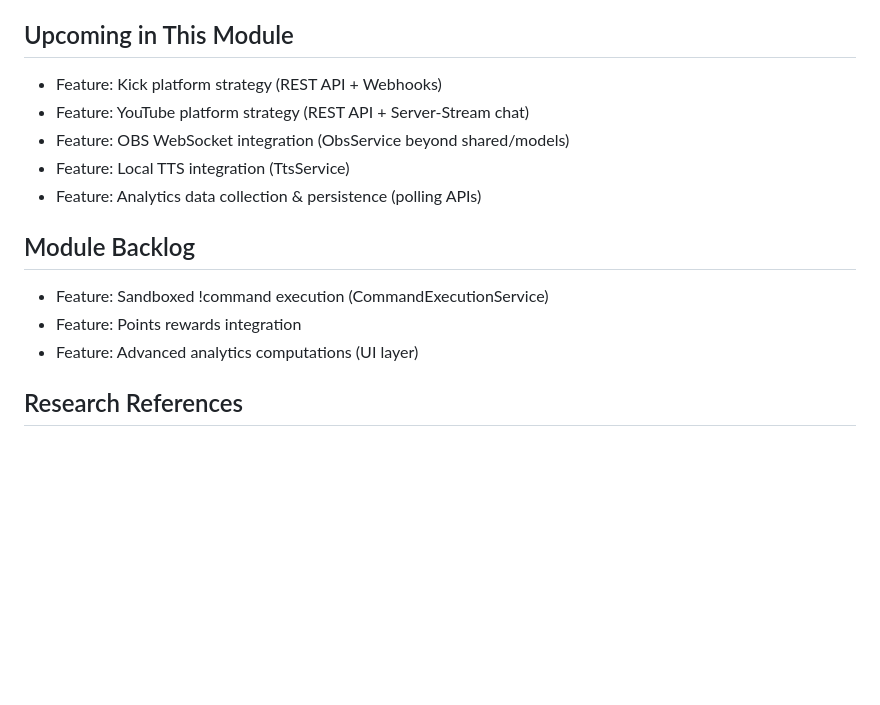
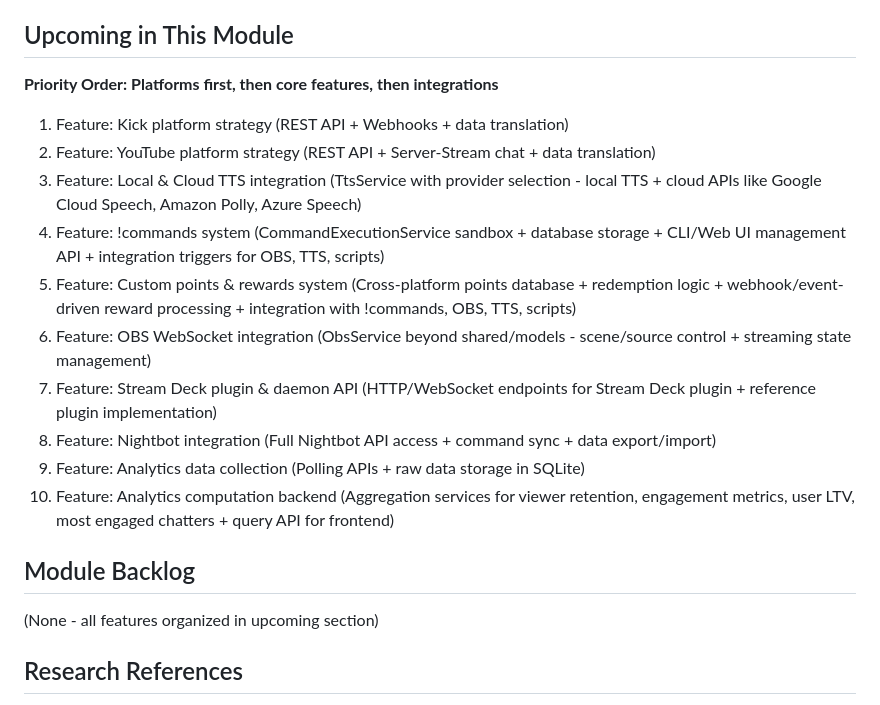
Before and after one commit to underscoreTells/streaming-enhancement-sweet-v3, a Markdown page: docs/PLAN.md, the part around the change. GitHub-like rendering; blank space fills up the shorter version.

Commit message:
docs: Update server-daemon roadmap with detailed upcoming features and mark completed work

```diff
--- a/docs/PLAN.md
+++ b/docs/PLAN.md
@@ -141,16 +141,22 @@ Key achievements:
 **Details**: See @docs/module-plans/module-server-daemon.md
 
 ## Upcoming in This Module
-- Feature: Kick platform strategy (REST API + Webhooks)
-- Feature: YouTube platform strategy (REST API + Server-Stream chat)
-- Feature: OBS WebSocket integration (ObsService beyond shared/models)
-- Feature: Local TTS integration (TtsService)
-- Feature: Analytics data collection & persistence (polling APIs)
+
+**Priority Order: Platforms first, then core features, then integrations**
+
+1. Feature: Kick platform strategy (REST API + Webhooks + data translation)
+2. Feature: YouTube platform strategy (REST API + Server-Stream chat + data translation)
+3. Feature: Local & Cloud TTS integration (TtsService with provider selection - local TTS + cloud APIs like Google Cloud Speech, Amazon Polly, Azure Speech)
+4. Feature: !commands system (CommandExecutionService sandbox + database storage + CLI/Web UI management API + integration triggers for OBS, TTS, scripts)
+5. Feature: Custom points & rewards system (Cross-platform points database + redemption logic + webhook/event-driven reward processing + integration with !commands, OBS, TTS, scripts)
+6. Feature: OBS WebSocket integration (ObsService beyond shared/models - scene/source control + streaming state management)
+7. Feature: Stream Deck plugin & daemon API (HTTP/WebSocket endpoints for Stream Deck plugin + reference plugin implementation)
+8. Feature: Nightbot integration (Full Nightbot API access + command sync + data export/import)
+9. Feature: Analytics data collection (Polling APIs + raw data storage in SQLite)
+10. Feature: Analytics computation backend (Aggregation services for viewer retention, engagement metrics, user LTV, most engaged chatters + query API for frontend)
 
 ## Module Backlog
-- Feature: Sandboxed !command execution (CommandExecutionService)
-- Feature: Points rewards integration
-- Feature: Advanced analytics computations (UI layer)
+(None - all features organized in upcoming section)
 
 ## Research References
 - @docs/research/API-RESEARCH.md - Complete REST API field documentation
```
Also changed, not shown: docs/module-plans/module-server-daemon.md (+4 -4 lines).
